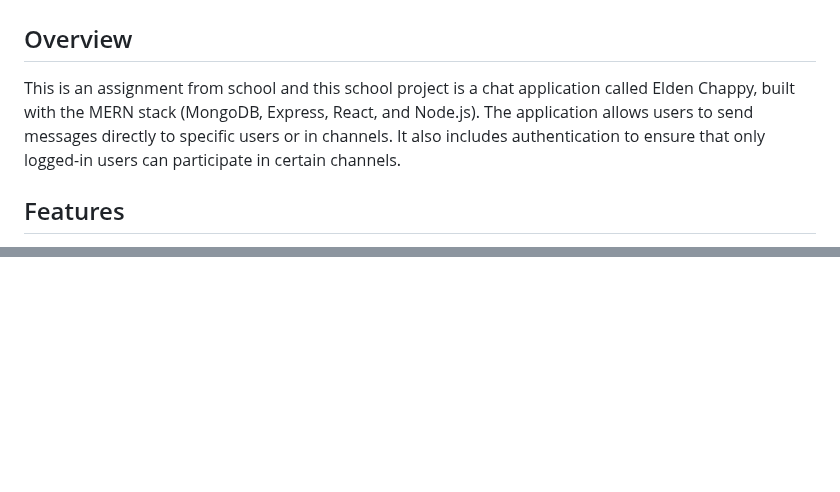
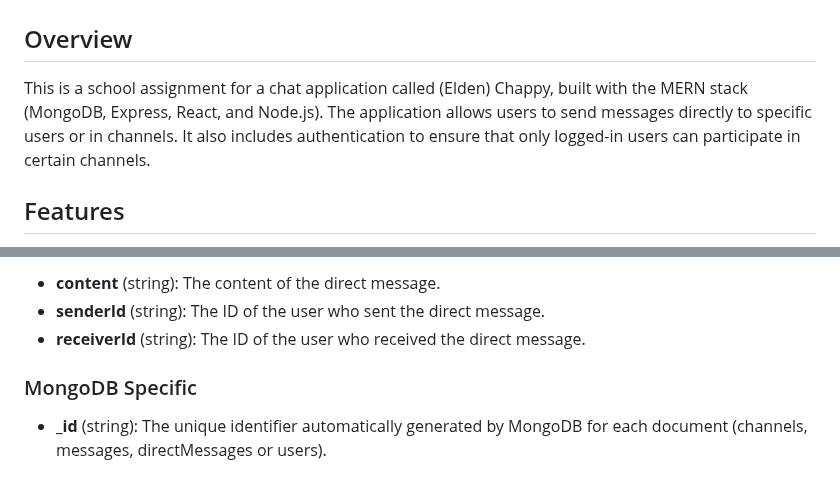
Before and after one commit to Martinf88/FULLSTACK-CHAT-API-PROJECT, a Markdown page: README.md, 2 parts joined by grey strips. Rendered like a GitHub page; blank space fills up the shorter version.

```diff
--- a/README.md
+++ b/README.md
@@ -2,7 +2,7 @@
 
 ## Overview
 
-This is an assignment from school and this school project is a chat application called Elden Chappy, built with the MERN stack (MongoDB, Express, React, and Node.js). The application allows users to send messages directly to specific users or in channels. It also includes authentication to ensure that only logged-in users can participate in certain channels.
+This is a school assignment for a chat application called (Elden) Chappy, built with the MERN stack (MongoDB, Express, React, and Node.js). The application allows users to send messages directly to specific users or in channels. It also includes authentication to ensure that only logged-in users can participate in certain channels.
 
 ## Features
 
@@ -150,0 +183,7 @@ See below for details about API endpoints:
+- **content** (string): The content of the direct message.
+- **senderId** (string): The ID of the user who sent the direct message.
+- **receiverId** (string): The ID of the user who received the direct message.
+
+### MongoDB Specific
+
+- **\_id** (string): The unique identifier automatically generated by MongoDB for each document (channels, messages, directMessages or users).
```
Also changed, not shown: other parts of README.md (+50 -18 lines).
